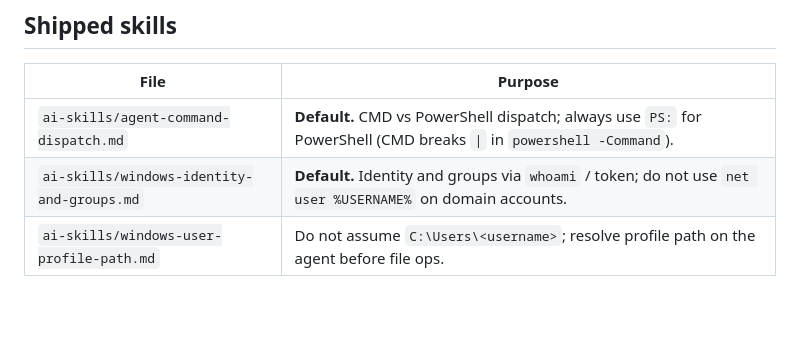
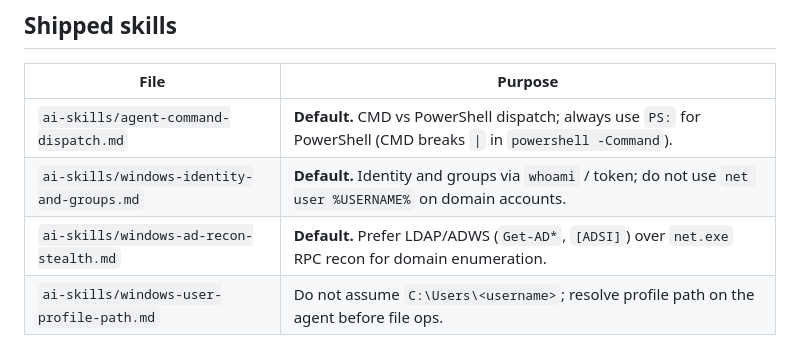
Before and after one commit to CyrilleFranchet/Minimal-RMM, a Markdown page: docs/web-ai-skills.md, the part around the change. Rendered like a GitHub page; blank space fills up the shorter version.

```diff
--- a/docs/web-ai-skills.md
+++ b/docs/web-ai-skills.md
@@ -72,6 +72,7 @@ On connect, the UI calls `GET /api/v1/ai/skills` and renders the list.
 |------|---------|
 | `ai-skills/agent-command-dispatch.md` | **Default.** CMD vs PowerShell dispatch; always use `PS:` for PowerShell (CMD breaks `\|` in `powershell -Command`). |
 | `ai-skills/windows-identity-and-groups.md` | **Default.** Identity and groups via `whoami` / token; do not use `net user %USERNAME%` on domain accounts. |
+| `ai-skills/windows-ad-recon-stealth.md` | **Default.** Prefer LDAP/ADWS (`Get-AD*`, `[ADSI]`) over `net.exe` RPC recon for domain enumeration. |
 | `ai-skills/windows-user-profile-path.md` | Do not assume `C:\Users\<username>`; resolve profile path on the agent before file ops. |
 
 ### Why `PS:` matters for the AI
```
Also changed, not shown: ai-skills/windows-ad-recon-stealth.md (added, +118 -0 lines), ai-skills/windows-identity-and-groups.md (+8 -7 lines).
